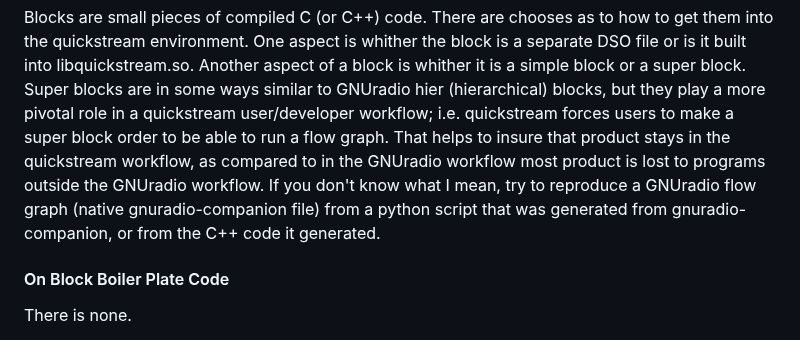
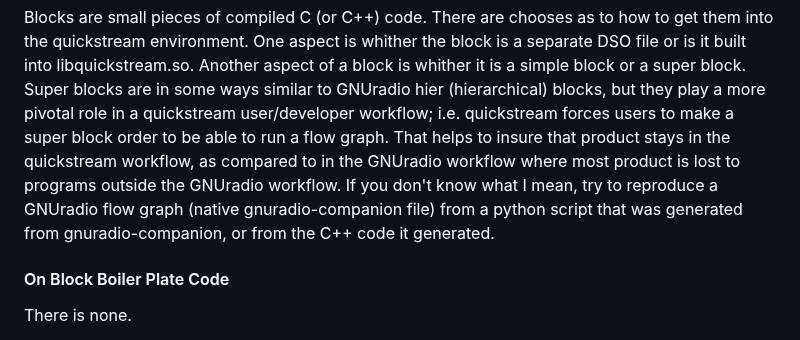
Before and after one commit to lanceman2/quickstream, a Markdown page: README.md, the part around the change. GitHub-like rendering.

Commit message:
Minor README.md edit

```diff
--- a/README.md
+++ b/README.md
@@ -112,13 +112,14 @@ whither the block is a separate DSO file or is it built into
 libquickstream.so.  Another aspect of a block is whither it is a simple
 block or a super block.  Super blocks are in some ways similar to GNUradio
 hier (hierarchical) blocks, but they play a more pivotal role in a
-quickstream user/developer workflow; i.e. quickstream forces users to make
-a super block order to be able to run a flow graph.  That helps to insure
-that product stays in the quickstream workflow, as compared to in the
-GNUradio workflow most product is lost to programs outside the GNUradio
-workflow.  If you don't know what I mean, try to reproduce a GNUradio flow
-graph (native gnuradio-companion file) from a python script that was
-generated from gnuradio-companion, or from the C++ code it generated.
+quickstream user/developer workflow; i.e. quickstream forces users to
+make a super block order to be able to run a flow graph.  That helps to
+insure that product stays in the quickstream workflow, as compared to in
+the GNUradio workflow where most product is lost to programs outside the
+GNUradio workflow.  If you don't know what I mean, try to reproduce a
+GNUradio flow graph (native gnuradio-companion file) from a python script
+that was generated from gnuradio-companion, or from the C++ code it
+generated.
 
 
 #### On Block Boiler Plate Code
```
